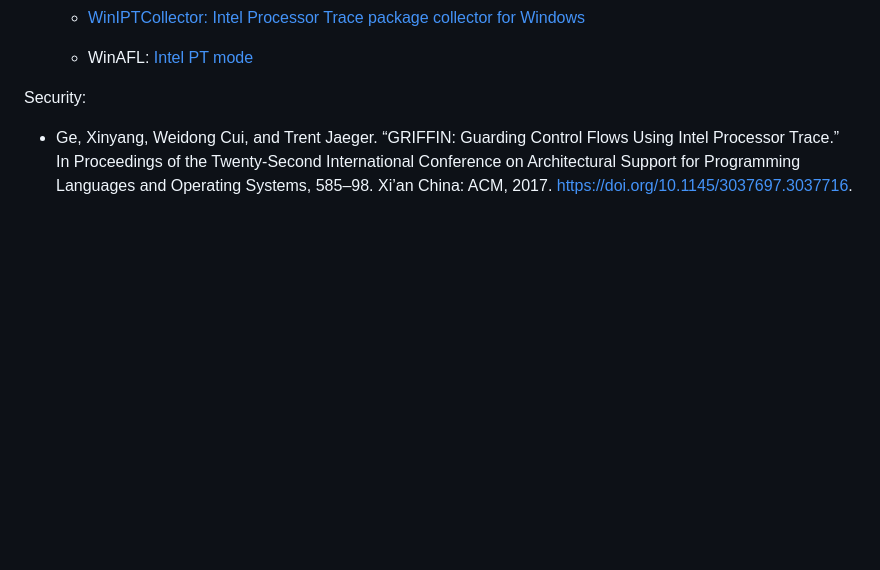
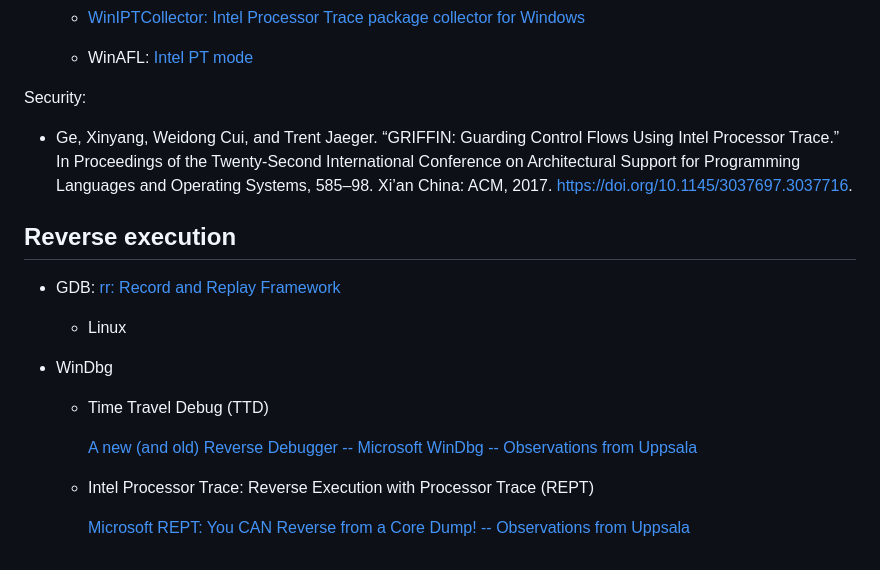
Before and after one commit to Chaoses-Ib/FormalLanguages, a Markdown page: Program/Analysis/Tracing.md, the part around the change. Drawn GitHub-style; blank space fills up the shorter version.

Commit message:
Program: Analysis: Tracing: Add reverse execution

```diff
--- a/Program/Analysis/Tracing.md
+++ b/Program/Analysis/Tracing.md
@@ -56,3 +56,16 @@ Tools:
 
 Security:
 - Ge, Xinyang, Weidong Cui, and Trent Jaeger. “GRIFFIN: Guarding Control Flows Using Intel Processor Trace.” In Proceedings of the Twenty-Second International Conference on Architectural Support for Programming Languages and Operating Systems, 585–98. Xi’an China: ACM, 2017. https://doi.org/10.1145/3037697.3037716.
+
+## Reverse execution
+- GDB: [rr: Record and Replay Framework](https://github.com/rr-debugger/rr)
+  - Linux
+
+- WinDbg
+  - Time Travel Debug (TTD)
+
+    [A new (and old) Reverse Debugger -- Microsoft WinDbg -- Observations from Uppsala](https://jakob.engbloms.se/archives/2649)
+
+  - Intel Processor Trace: Reverse Execution with Processor Trace (REPT)
+
+    [Microsoft REPT: You CAN Reverse from a Core Dump! -- Observations from Uppsala](https://jakob.engbloms.se/archives/2876)
```
